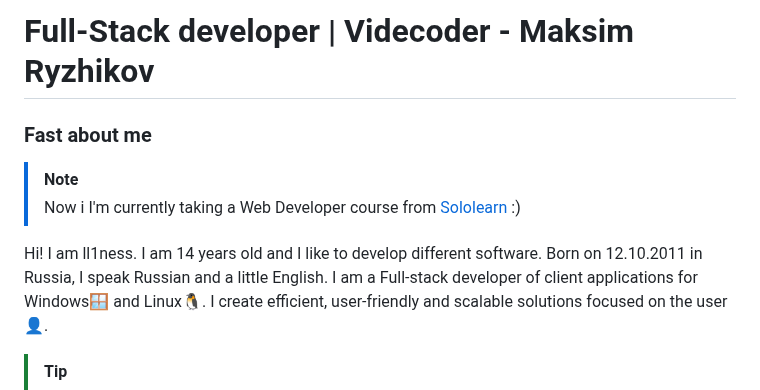
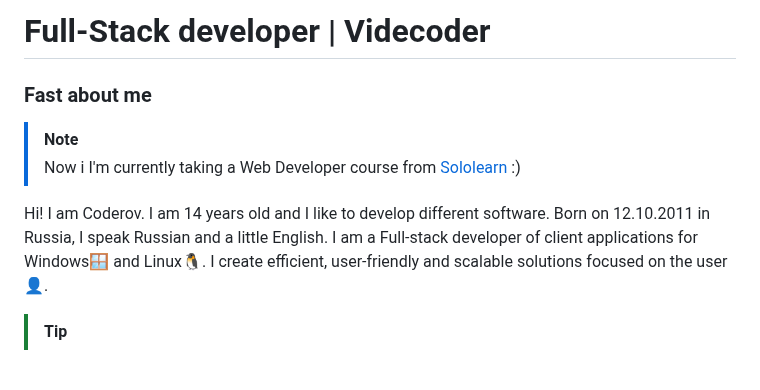
Before and after one commit to ll1ness/ll1ness, a Markdown page: README.md, the part around one of its changes. Drawn GitHub-style; blank space fills up the shorter version.

```diff
--- a/README.md
+++ b/README.md
@@ -11,12 +11,12 @@
 
-# Full-Stack developer | Videcoder - Maksim Ryzhikov
+# Full-Stack developer | Videcoder
 
 ### Fast about me
 
 > [!NOTE]
 > Now i I'm currently taking a Web Developer course from [Sololearn](https://www.sololearn.com) :)
 
-Hi! I am ll1ness. I am 14 years old and I like to develop different software. Born on 12.10.2011 in Russia, I speak Russian and a little English.
+Hi! I am Coderov. I am 14 years old and I like to develop different software. Born on 12.10.2011 in Russia, I speak Russian and a little English.
 I am a Full-stack developer of client applications for Windows🪟 and Linux🐧. I create efficient, user-friendly and scalable solutions focused on the user👤.
 
 > [!TIP]
```
Also changed, not shown: other parts of README.md (+1 -1 lines).
